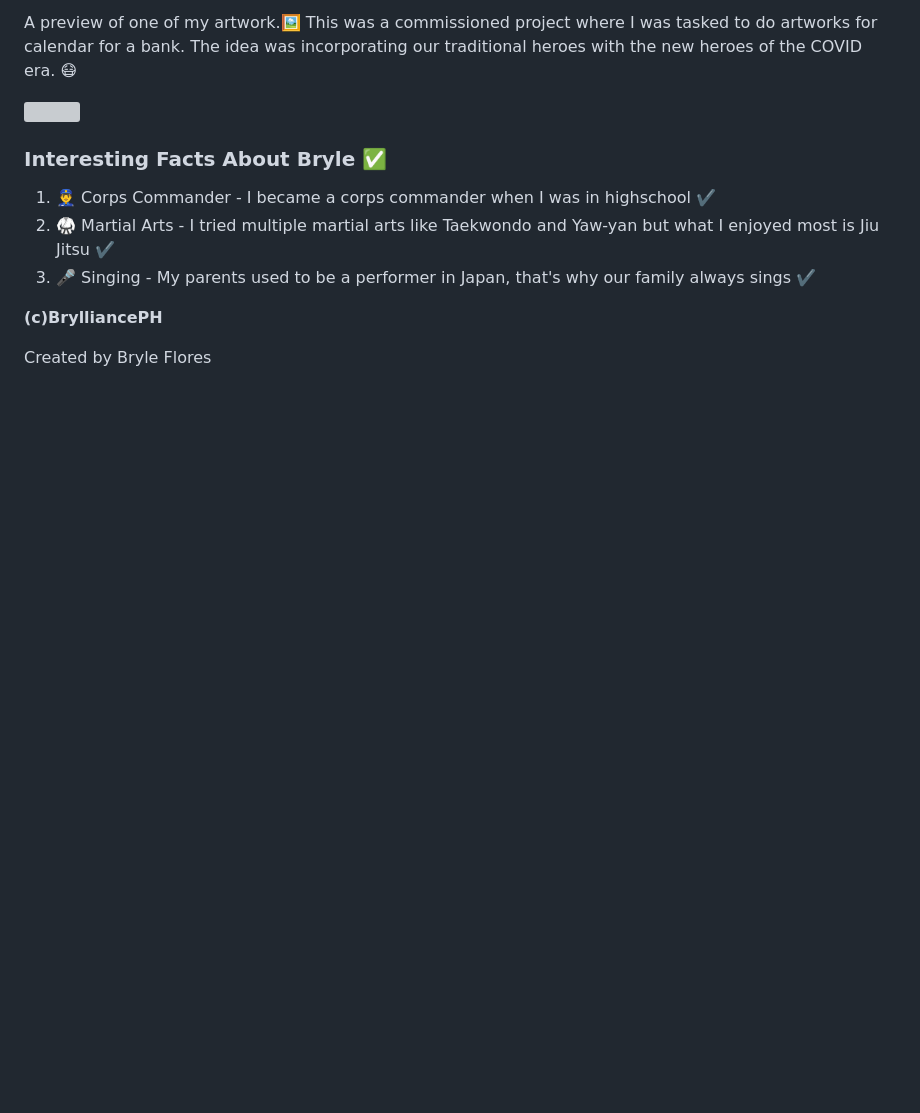
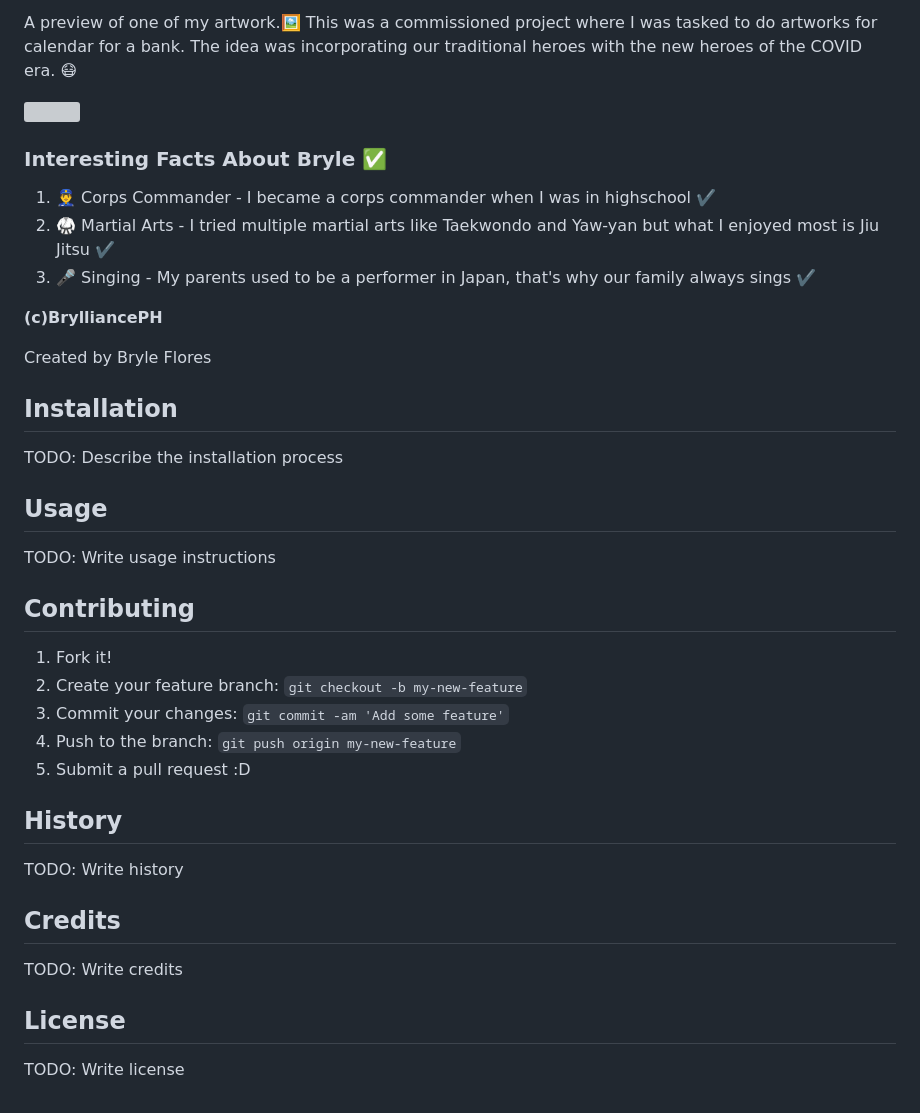
Before and after one commit to BryleIDP3-1/IDPFilo_Team_HW1, a Markdown page: README.md, the part around the change. Rendered like a GitHub page; blank space fills up the shorter version; grey boxes are pictures that could not be loaded.

Commit message:
Add sections for README
Added more sections for README file

```diff
--- a/README.md
+++ b/README.md
@@ -75,3 +75,25 @@ A preview of one of my artwork.:framed_picture:
 __(c)BrylliancePH__
 
 Created by Bryle Flores
+
+## Installation
+TODO: Describe the installation process
+
+## Usage
+TODO: Write usage instructions
+
+## Contributing
+1. Fork it!
+2. Create your feature branch: `git checkout -b my-new-feature`
+3. Commit your changes: `git commit -am 'Add some feature'`
+4. Push to the branch: `git push origin my-new-feature`
+5. Submit a pull request :D
+
+## History
+TODO: Write history
+
+## Credits
+TODO: Write credits
+
+## License
+TODO: Write license
```
